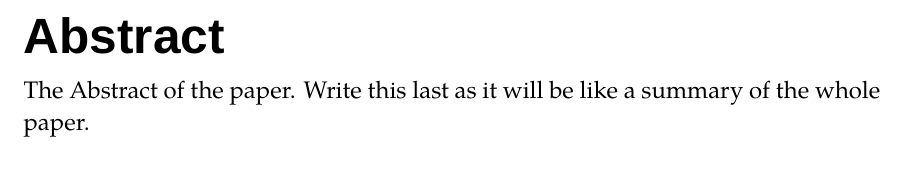
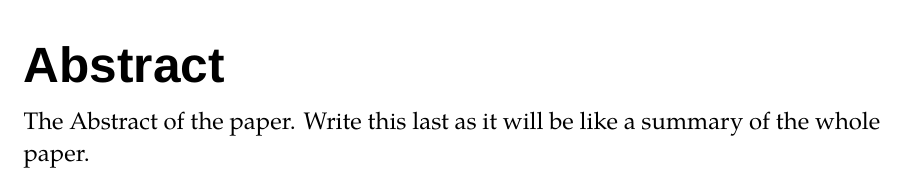
Before and after one commit to raho1501/Unofficial-Thesis-Template, a LaTeX thesis (main.tex): part of page 3 of 15, cut so that both start at the same text. Compiled offline with XeLaTeX; a missing font is replaced by an installed copy or a similar font.

Commit message:
fix for issue: Header problems #1
changed section* to chapter*, this handles multiline headers.

```diff
--- a/main.tex
+++ b/main.tex
@@ -96,7 +96,7 @@ Department of Information and Communication Systems\\
 \fancyhead[L]{Title - Subtitle\\Name Surname}
 \fancyfoot[C]{\thepage}
 
-\section*{\hspace*{42pt}\Huge{Abstract}}
+\chapter*{\hspace*{42pt}\Huge{Abstract}}
     \input{Chapters/0_Abstract.tex}
 
 \addcontentsline{toc}{chapter}{Abstract}
```
